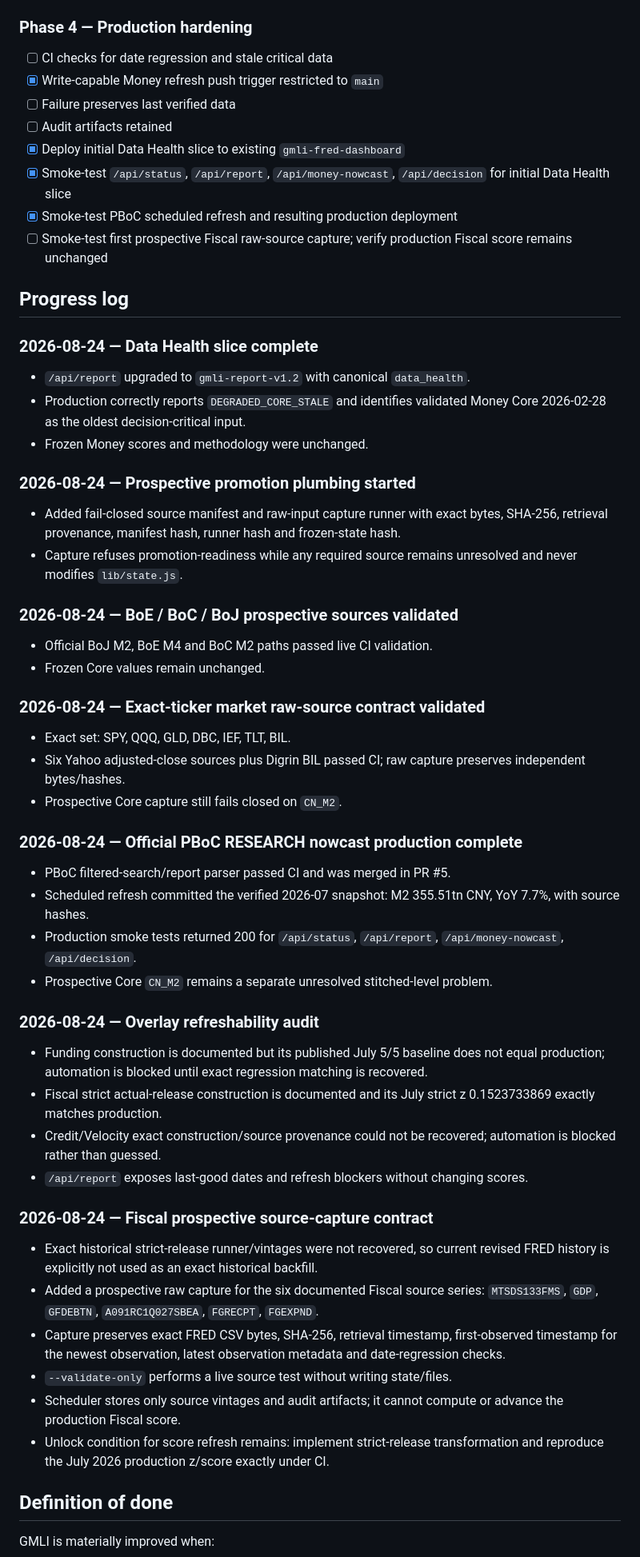
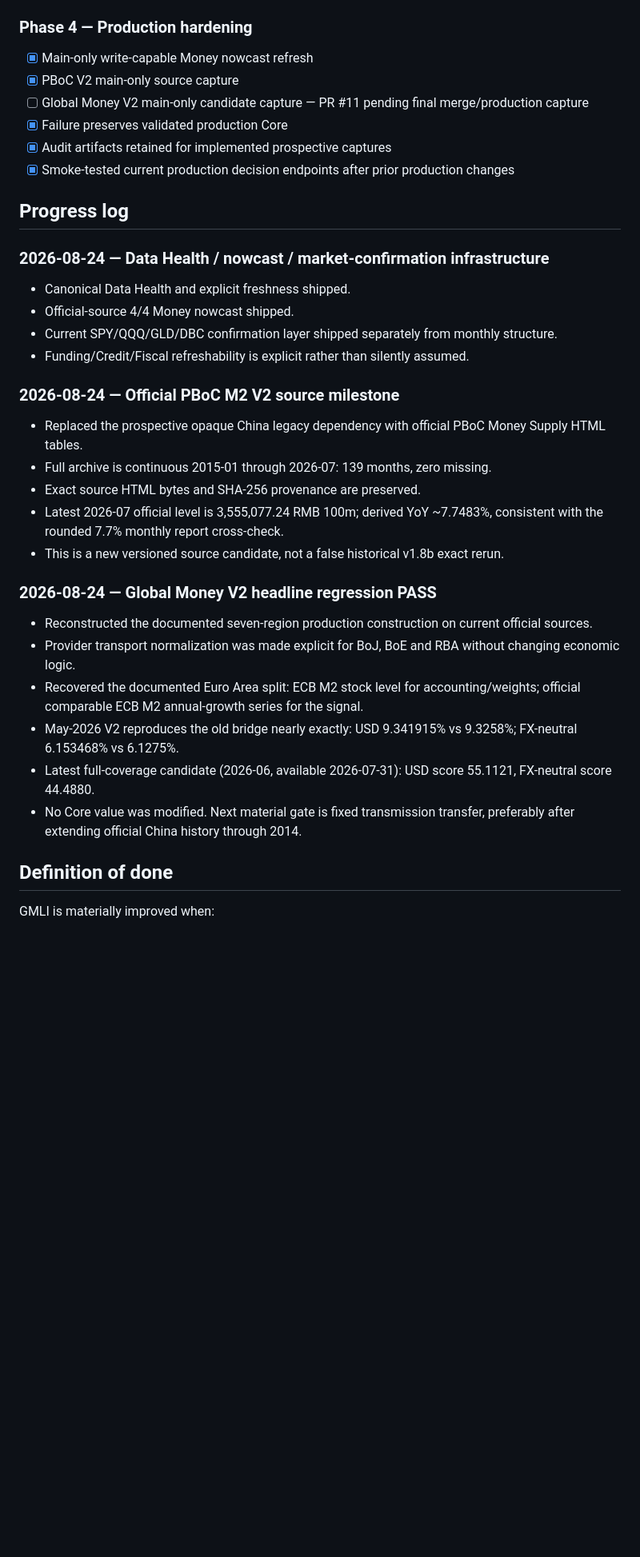
Before and after one commit to Garrincha077/NUEVO, a Markdown page: docs/GMLI_FRESHNESS_ROADMAP.md, the part around one of its changes. Shown at 80% size. Rendered like a GitHub page; blank space fills up the shorter version.

Commit message:
Record official Money v2 headline milestone

```diff
--- a/docs/GMLI_FRESHNESS_ROADMAP.md
+++ b/docs/GMLI_FRESHNESS_ROADMAP.md
@@ -108,53 +107,34 @@ Defer HYG, BTC, VNQ/VEA and other new asset-specific models until freshness and
 
 ### Phase 4 — Production hardening
-- [ ] CI checks for date regression and stale critical data
-- [x] Write-capable Money refresh push trigger restricted to `main`
-- [ ] Failure preserves last verified data
-- [ ] Audit artifacts retained
-- [x] Deploy initial Data Health slice to existing `gmli-fred-dashboard`
-- [x] Smoke-test `/api/status`, `/api/report`, `/api/money-nowcast`, `/api/decision` for initial Data Health slice
-- [x] Smoke-test PBoC scheduled refresh and resulting production deployment
-- [ ] Smoke-test first prospective Fiscal raw-source capture; verify production Fiscal score remains unchanged
+- [x] Main-only write-capable Money nowcast refresh
+- [x] PBoC V2 main-only source capture
+- [ ] Global Money V2 main-only candidate capture — PR #11 pending final merge/production capture
+- [x] Failure preserves validated production Core
+- [x] Audit artifacts retained for implemented prospective captures
+- [x] Smoke-tested current production decision endpoints after prior production changes
 
 ## Progress log
 
-### 2026-08-24 — Data Health slice complete
-- `/api/report` upgraded to `gmli-report-v1.2` with canonical `data_health`.
-- Production correctly reports `DEGRADED_CORE_STALE` and identifies validated Money Core 2026-02-28 as the oldest decision-critical input.
-- Frozen Money scores and methodology were unchanged.
+### 2026-08-24 — Data Health / nowcast / market-confirmation infrastructure
+- Canonical Data Health and explicit freshness shipped.
+- Official-source 4/4 Money nowcast shipped.
+- Current SPY/QQQ/GLD/DBC confirmation layer shipped separately from monthly structure.
+- Funding/Credit/Fiscal refreshability is explicit rather than silently assumed.
 
-### 2026-08-24 — Prospective promotion plumbing started
-- Added fail-closed source manifest and raw-input capture runner with exact bytes, SHA-256, retrieval provenance, manifest hash, runner hash and frozen-state hash.
-- Capture refuses promotion-readiness while any required source remains unresolved and never modifies `lib/state.js`.
+### 2026-08-24 — Official PBoC M2 V2 source milestone
+- Replaced the prospective opaque China legacy dependency with official PBoC Money Supply HTML tables.
+- Full archive is continuous 2015-01 through 2026-07: 139 months, zero missing.
+- Exact source HTML bytes and SHA-256 provenance are preserved.
+- Latest 2026-07 official level is 3,555,077.24 RMB 100m; derived YoY ~7.7483%, consistent with the rounded 7.7% monthly report cross-check.
+- This is a new versioned source candidate, not a false historical v1.8b exact rerun.
 
-### 2026-08-24 — BoE / BoC / BoJ prospective sources validated
-- Official BoJ M2, BoE M4 and BoC M2 paths passed live CI validation.
-- Frozen Core values remain unchanged.
-
-### 2026-08-24 — Exact-ticker market raw-source contract validated
-- Exact set: SPY, QQQ, GLD, DBC, IEF, TLT, BIL.
-- Six Yahoo adjusted-close sources plus Digrin BIL passed CI; raw capture preserves independent bytes/hashes.
-- Prospective Core capture still fails closed on `CN_M2`.
-
-### 2026-08-24 — Official PBoC RESEARCH nowcast production complete
-- PBoC filtered-search/report parser passed CI and was merged in PR #5.
-- Scheduled refresh committed the verified 2026-07 snapshot: M2 355.51tn CNY, YoY 7.7%, with source hashes.
-- Production smoke tests returned 200 for `/api/status`, `/api/report`, `/api/money-nowcast`, `/api/decision`.
-- Prospective Core `CN_M2` remains a separate unresolved stitched-level problem.
-
-### 2026-08-24 — Overlay refreshability audit
-- Funding construction is documented but its published July 5/5 baseline does not equal production; automation is blocked until exact regression matching is recovered.
-- Fiscal strict actual-release construction is documented and its July strict z 0.1523733869 exactly matches production.
-- Credit/Velocity exact construction/source provenance could not be recovered; automation is blocked rather than guessed.
-- `/api/report` exposes last-good dates and refresh blockers without changing scores.
-
-### 2026-08-24 — Fiscal prospective source-capture contract
-- Exact historical strict-release runner/vintages were not recovered, so current revised FRED history is explicitly not used as an exact historical backfill.
-- Added a prospective raw capture for the six documented Fiscal source series: `MTSDS133FMS`, `GDP`, `GFDEBTN`, `A091RC1Q027SBEA`, `FGRECPT`, `FGEXPND`.
-- Capture preserves exact FRED CSV bytes, SHA-256, retrieval timestamp, first-observed timestamp for the newest observation, latest observation metadata and date-regression checks.
-- `--validate-only` performs a live source test without writing state/files.
-- Scheduler stores only source vintages and audit artifacts; it cannot compute or advance the production Fiscal score.
-- Unlock condition for score refresh remains: implement strict-release transformation and reproduce the July 2026 production z/score exactly under CI.
+### 2026-08-24 — Global Money V2 headline regression PASS
+- Reconstructed the documented seven-region production construction on current official sources.
+- Provider transport normalization was made explicit for BoJ, BoE and RBA without changing economic logic.
+- Recovered the documented Euro Area split: ECB M2 stock level for accounting/weights; official comparable ECB M2 annual-growth series for the signal.
+- May-2026 V2 reproduces the old bridge nearly exactly: USD 9.341915% vs 9.3258%; FX-neutral 6.153468% vs 6.1275%.
+- Latest full-coverage candidate (2026-06, available 2026-07-31): USD score 55.1121, FX-neutral score 44.4880.
+- No Core value was modified. Next material gate is fixed transmission transfer, preferably after extending official China history through 2014.
 
 ## Definition of done
 
```
Also changed, not shown: other parts of docs/GMLI_FRESHNESS_ROADMAP.md (+57 -58 lines).
